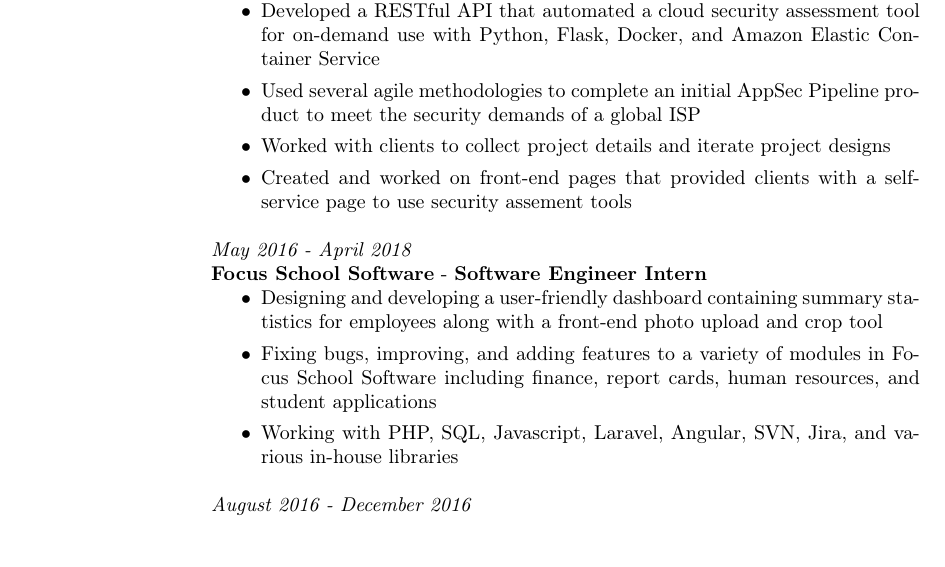
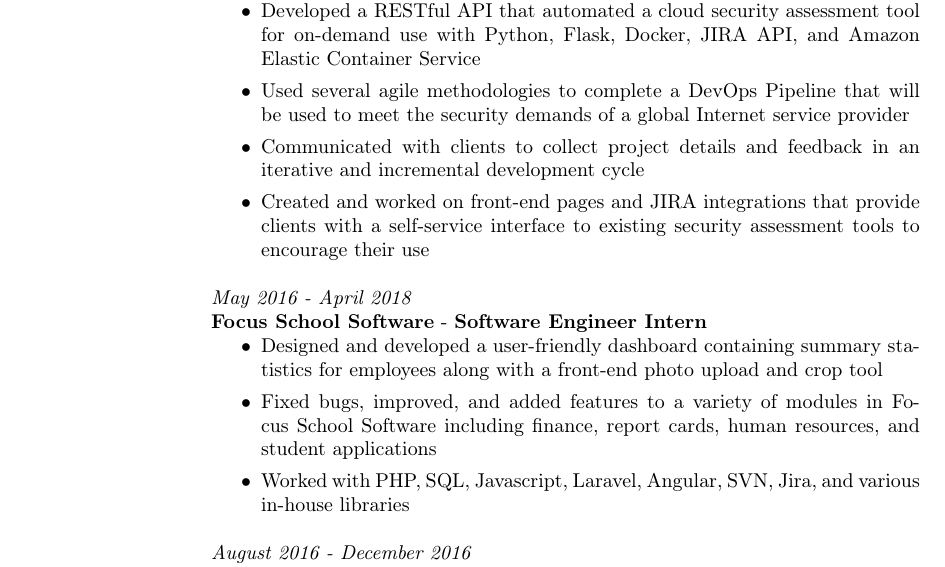
Before and after one commit to rprotasov/resume, a LaTeX CV (main.tex): part of page 1 of 2 before the commit and part of the page after it, cut so that both start at the same text. Compiled offline with pdfLaTeX.

Commit message:
Update new experience description

```diff
--- a/main.tex
+++ b/main.tex
@@ -10,7 +10,7 @@
 linkcolor=blue, citecolor=blue, urlcolor=blue]{hyperref}
 \pdfcompresslevel=9
 
-\voffset=-1.15in
+\voffset=-0.83in
 \textheight=800pt
 
 \begin{document}
@@ -32,18 +32,18 @@
         \textit{May 2018 - August 2018}\\
         \textbf{Viasat} - \textbf{Security Software Engineer Intern}
         \begin{itemize}
-            \item Developed a RESTful API that automated a cloud security assessment tool for on-demand use with Python, Flask, Docker, and Amazon Elastic Container Service
-            \item Used several agile methodologies to complete an initial AppSec Pipeline product to meet the security demands of a global ISP
-            \item Worked with clients to collect project details and iterate project designs
-            \item Created and worked on front-end pages that provided clients with a self-service page to use security assement tools
+            \item Developed a RESTful API that automated a cloud security assessment tool for on-demand use with Python, Flask, Docker, JIRA API, and Amazon Elastic Container Service
+            \item Used several agile methodologies to complete a DevOps Pipeline that will be used to meet the security demands of a global Internet service provider
+            \item Communicated with clients to collect project details and feedback in an iterative and incremental development cycle
+            \item Created and worked on front-end pages and JIRA integrations that provide clients with a self-service interface to existing security assessment tools to encourage their use
         \end{itemize}
 
         \textit{May 2016 - April 2018}\\
         \textbf{Focus School Software} - \textbf{Software Engineer Intern}
         \begin{itemize}
-            \item Designing and developing a user-friendly dashboard containing summary statistics for employees along with a front-end photo upload and crop tool
-            \item Fixing bugs, improving, and adding features to a variety of modules in Focus School Software including finance, report cards, human resources, and student applications
-            \item Working with PHP, SQL, Javascript, Laravel, Angular, SVN, Jira, and various in-house libraries
+            \item Designed and developed a user-friendly dashboard containing summary statistics for employees along with a front-end photo upload and crop tool
+            \item Fixed bugs, improved, and added features to a variety of modules in Focus School Software including finance, report cards, human resources, and student applications
+            \item Worked with PHP, SQL, Javascript, Laravel, Angular, SVN, Jira, and various in-house libraries
         \end{itemize}
 
         \textit{August 2016 - December 2016}\\
```
Also changed, not shown: main.tex (9 more changed lines).
